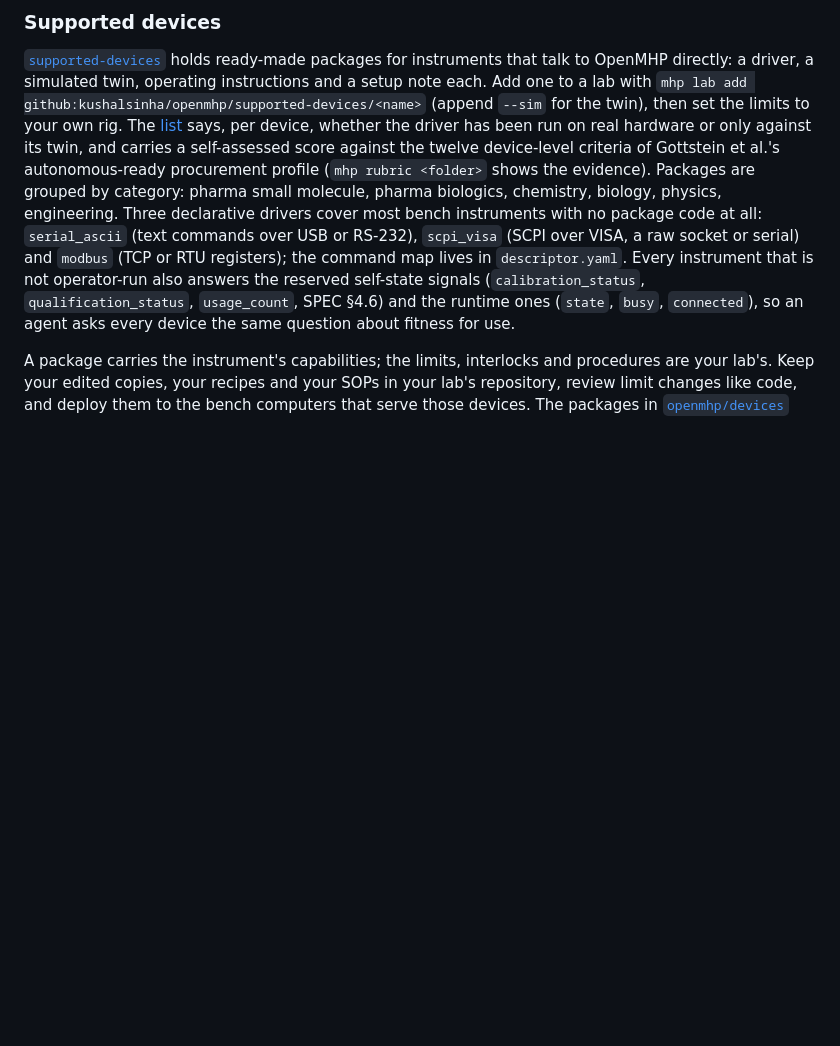
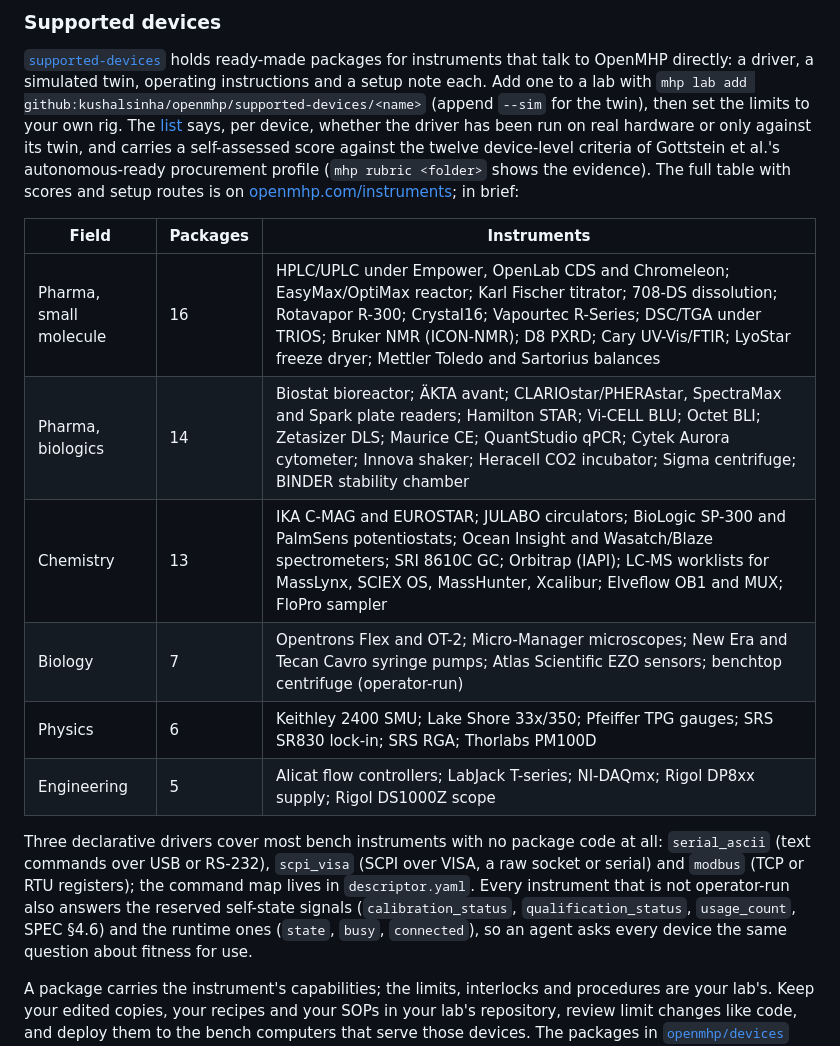
Before and after one commit to kushalsinha/openmhp, a Markdown page: README.md, the part around the change. Drawn GitHub-style; blank space fills up the shorter version.

Commit message:
README: supported devices by field, linking to openmhp.com/instruments
Co-Authored-By: Claude Fable 5.1 <noreply@anthropic.com>

```diff
--- a/README.md
+++ b/README.md
@@ -277,8 +277,19 @@ one to a lab with `mhp lab add github:kushalsinha/openmhp/supported-devices/<nam
 [list](supported-devices/README.md) says, per device, whether the driver has been run on real
 hardware or only against its twin, and carries a self-assessed score against the twelve
 device-level criteria of Gottstein et al.'s autonomous-ready procurement profile (`mhp rubric
-<folder>` shows the evidence). Packages are grouped by category: pharma small molecule, pharma
-biologics, chemistry, biology, physics, engineering. Three declarative drivers cover most bench
+<folder>` shows the evidence). The full table with scores and setup routes is on
+[openmhp.com/instruments](https://openmhp.com/instruments); in brief:
+
+| Field | Packages | Instruments |
+|---|---|---|
+| Pharma, small molecule | 16 | HPLC/UPLC under Empower, OpenLab CDS and Chromeleon; EasyMax/OptiMax reactor; Karl Fischer titrator; 708-DS dissolution; Rotavapor R-300; Crystal16; Vapourtec R-Series; DSC/TGA under TRIOS; Bruker NMR (ICON-NMR); D8 PXRD; Cary UV-Vis/FTIR; LyoStar freeze dryer; Mettler Toledo and Sartorius balances |
+| Pharma, biologics | 14 | Biostat bioreactor; ÄKTA avant; CLARIOstar/PHERAstar, SpectraMax and Spark plate readers; Hamilton STAR; Vi-CELL BLU; Octet BLI; Zetasizer DLS; Maurice CE; QuantStudio qPCR; Cytek Aurora cytometer; Innova shaker; Heracell CO2 incubator; Sigma centrifuge; BINDER stability chamber |
+| Chemistry | 13 | IKA C-MAG and EUROSTAR; JULABO circulators; BioLogic SP-300 and PalmSens potentiostats; Ocean Insight and Wasatch/Blaze spectrometers; SRI 8610C GC; Orbitrap (IAPI); LC-MS worklists for MassLynx, SCIEX OS, MassHunter, Xcalibur; Elveflow OB1 and MUX; FloPro sampler |
+| Biology | 7 | Opentrons Flex and OT-2; Micro-Manager microscopes; New Era and Tecan Cavro syringe pumps; Atlas Scientific EZO sensors; benchtop centrifuge (operator-run) |
+| Physics | 6 | Keithley 2400 SMU; Lake Shore 33x/350; Pfeiffer TPG gauges; SRS SR830 lock-in; SRS RGA; Thorlabs PM100D |
+| Engineering | 5 | Alicat flow controllers; LabJack T-series; NI-DAQmx; Rigol DP8xx supply; Rigol DS1000Z scope |
+
+Three declarative drivers cover most bench
 instruments with no package code at all: `serial_ascii` (text commands over USB or RS-232),
 `scpi_visa` (SCPI over VISA, a raw socket or serial) and `modbus` (TCP or RTU registers); the
 command map lives in `descriptor.yaml`. Every instrument that is not operator-run also answers
```
